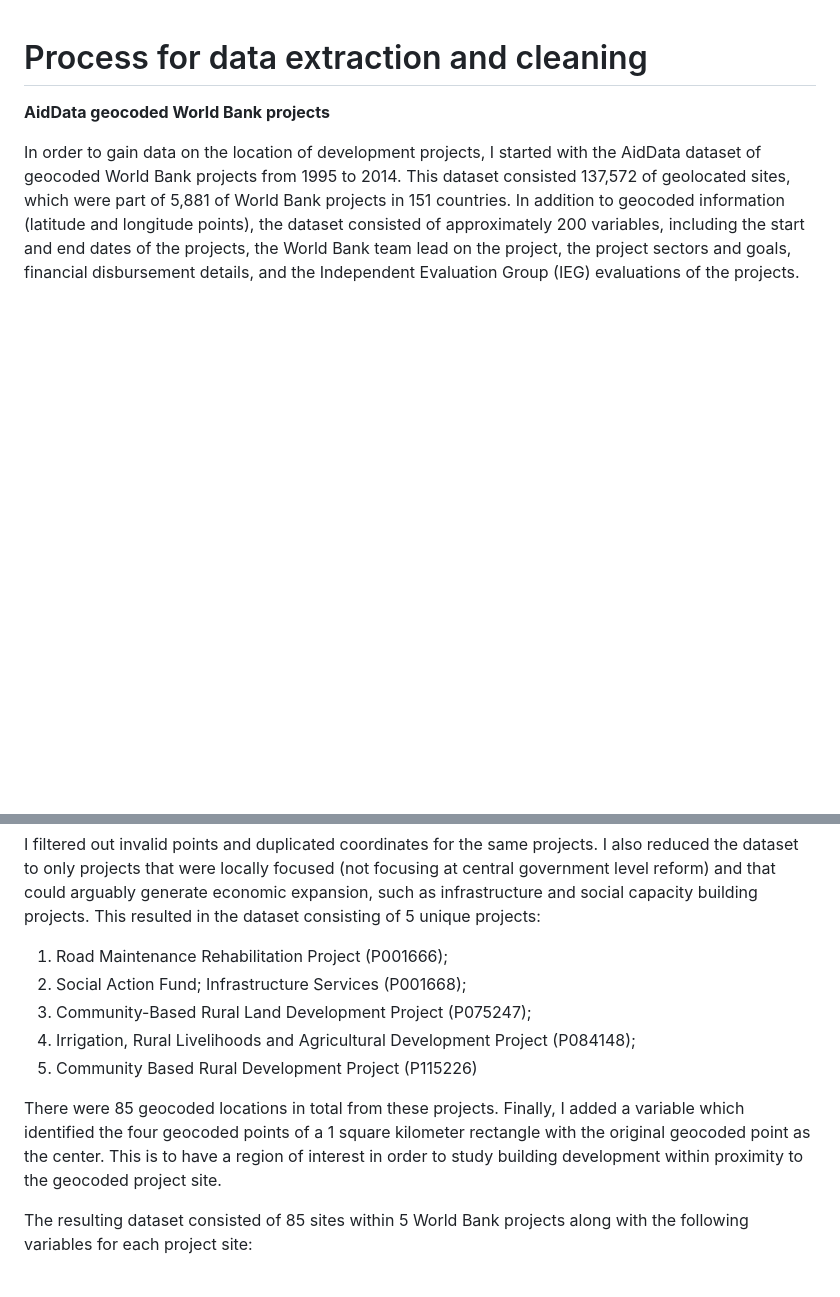
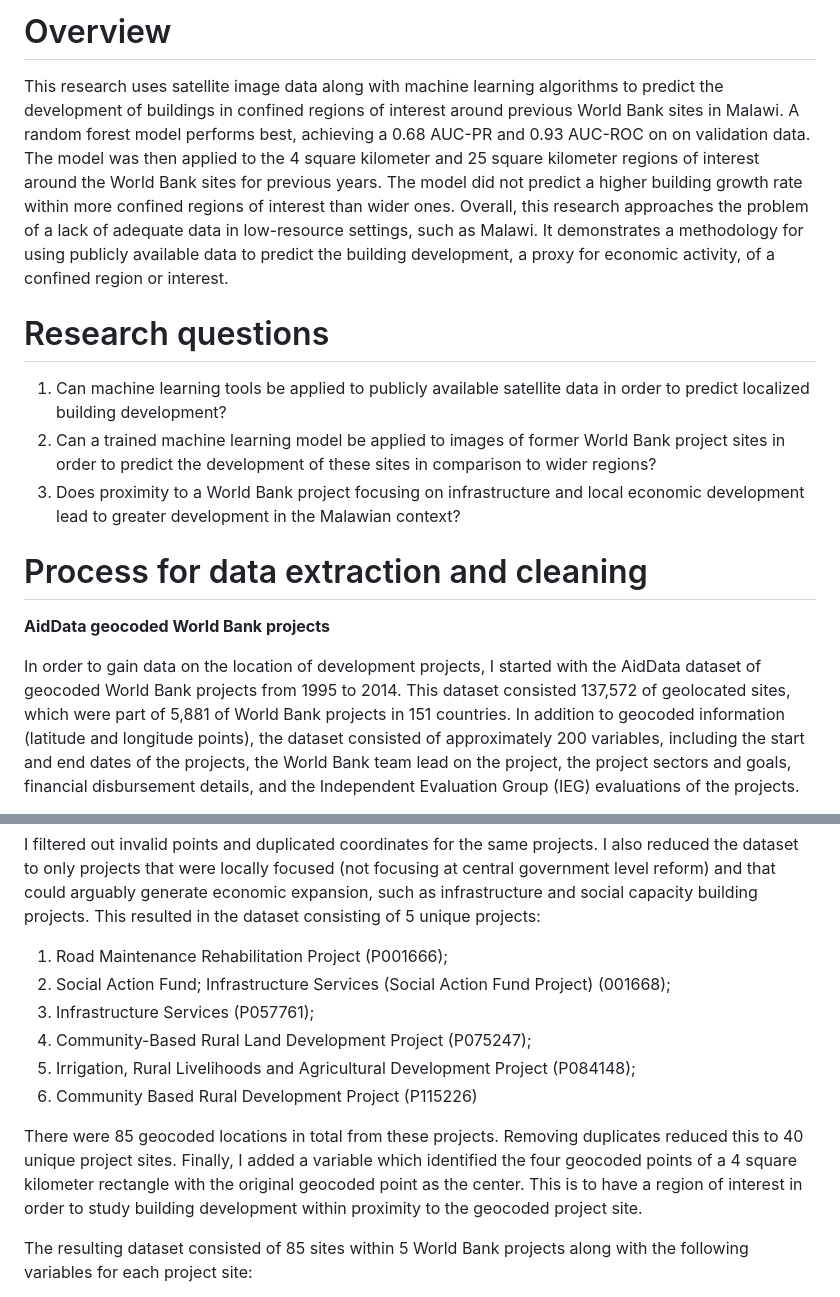
Before and after one commit to andrewwells991/mds_thesis, a Markdown page: README.md, 2 parts joined by grey strips. Drawn GitHub-style; blank space fills up the shorter version.

```diff
--- a/README.md
+++ b/README.md
@@ -1,3 +1,13 @@
+# Overview
+
+This research uses satellite image data along with machine learning algorithms to predict the development of buildings in confined regions of interest around previous World Bank sites in Malawi. A random forest model performs best, achieving a 0.68 AUC-PR and 0.93 AUC-ROC on on validation data. The model was then applied to the 4 square kilometer and 25 square kilometer regions of interest around the World Bank sites for previous years. The model did not predict a higher building growth rate within more confined regions of interest than wider ones. Overall, this research approaches the problem of a lack of adequate data in low-resource settings, such as Malawi. It demonstrates a methodology for using publicly available data to predict the building development, a proxy for economic activity, of a confined region or interest.
+
+# Research questions
+
+1. Can machine learning tools be applied to publicly available satellite data in order to predict localized building development?
+2. Can a trained machine learning model be applied to images of former World Bank project sites in order to predict the development of these sites in comparison to wider regions?
+3. Does proximity to a World Bank project focusing on infrastructure and local economic development lead to greater development in the Malawian context?
+
 # Process for data extraction and cleaning
 
 **AidData geocoded World Bank projects**
@@ -15,13 +25,14 @@ I then downloaded and cleaned data on all World Bank projects from the World Ban
 I joined the cleaned AidData dataset with the World Bank Malawi data. Joining this data resulted in a dataset of geocoded World Bank projects in Malawi between 1995 and 2014 with information on start dates, end dates, sectors, development objectives, IEG evaluation, and the project costs.
 
 I filtered out invalid points and duplicated coordinates for the same projects. I also reduced the dataset to only projects that were locally focused (not focusing at central government level reform) and that could arguably generate economic expansion, such as infrastructure and social capacity building projects. This resulted in the dataset consisting of 5 unique projects:
-1.	Road Maintenance Rehabilitation Project (P001666);
-2.	Social Action Fund; Infrastructure Services (P001668);
-3.	Community-Based Rural Land Development Project (P075247);
-4.	Irrigation, Rural Livelihoods and Agricultural Development Project (P084148);
-5.	Community Based Rural Development Project (P115226)
+1. Road Maintenance Rehabilitation Project (P001666);
+2. Social Action Fund; Infrastructure Services (Social Action Fund Project) (001668);
+3. Infrastructure Services (P057761);
+4. Community-Based Rural Land Development Project (P075247);
+5. Irrigation, Rural Livelihoods and Agricultural Development Project (P084148);
+6. Community Based Rural Development Project (P115226)
 
-There were 85 geocoded locations in total from these projects. Finally, I added a variable which identified the four geocoded points of a 1 square kilometer rectangle with the original geocoded point as the center. This is to have a region of interest in order to study building development within proximity to the geocoded project site.
+There were 85 geocoded locations in total from these projects. Removing duplicates reduced this to 40 unique project sites. Finally, I added a variable which identified the four geocoded points of a 4 square kilometer rectangle with the original geocoded point as the center. This is to have a region of interest in order to study building development within proximity to the geocoded project site.
 
 The resulting dataset consisted of 85 sites within 5 World Bank projects along with the following variables for each project site:
 -	Project name
```
Also changed, not shown: other parts of README.md (+21 -9 lines).
